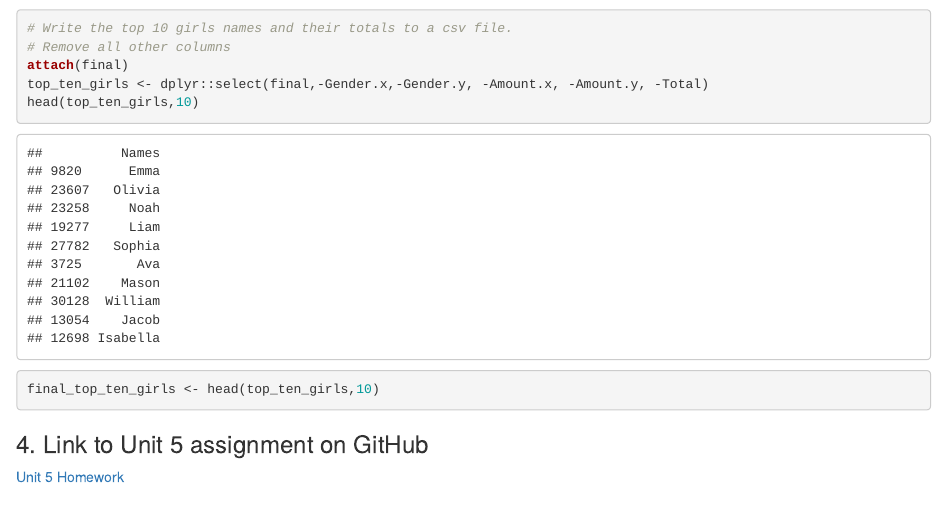
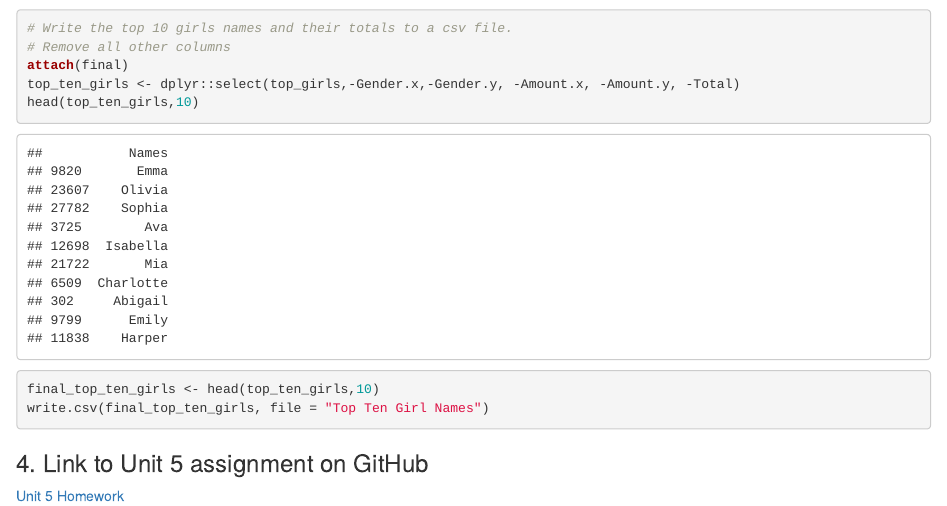
Before and after one commit to davestroud/DataScience, an R Markdown document (Homework/Unit5/dstroud_livesession5assignment.Rmd): the page in a window 1100 px wide, from 4660 px down. Rendered offline with R 4.5, knitr and Pandoc, with nearby package versions.

Commit message:
Add the last ten girl names

````diff
--- a/Homework/Unit5/dstroud_livesession5assignment.Rmd
+++ b/Homework/Unit5/dstroud_livesession5assignment.Rmd
@@ -90,9 +90,10 @@ head(top_girls,10)
 # Write the top 10 girls names and their totals to a csv file.
 # Remove all other columns
 attach(final)
-top_ten_girls <- dplyr::select(final,-Gender.x,-Gender.y, -Amount.x, -Amount.y, -Total)
+top_ten_girls <- dplyr::select(top_girls,-Gender.x,-Gender.y, -Amount.x, -Amount.y, -Total)
 head(top_ten_girls,10)
 final_top_ten_girls <- head(top_ten_girls,10)
+write.csv(final_top_ten_girls, file = "Top Ten Girl Names")
 ```
 
 
````
